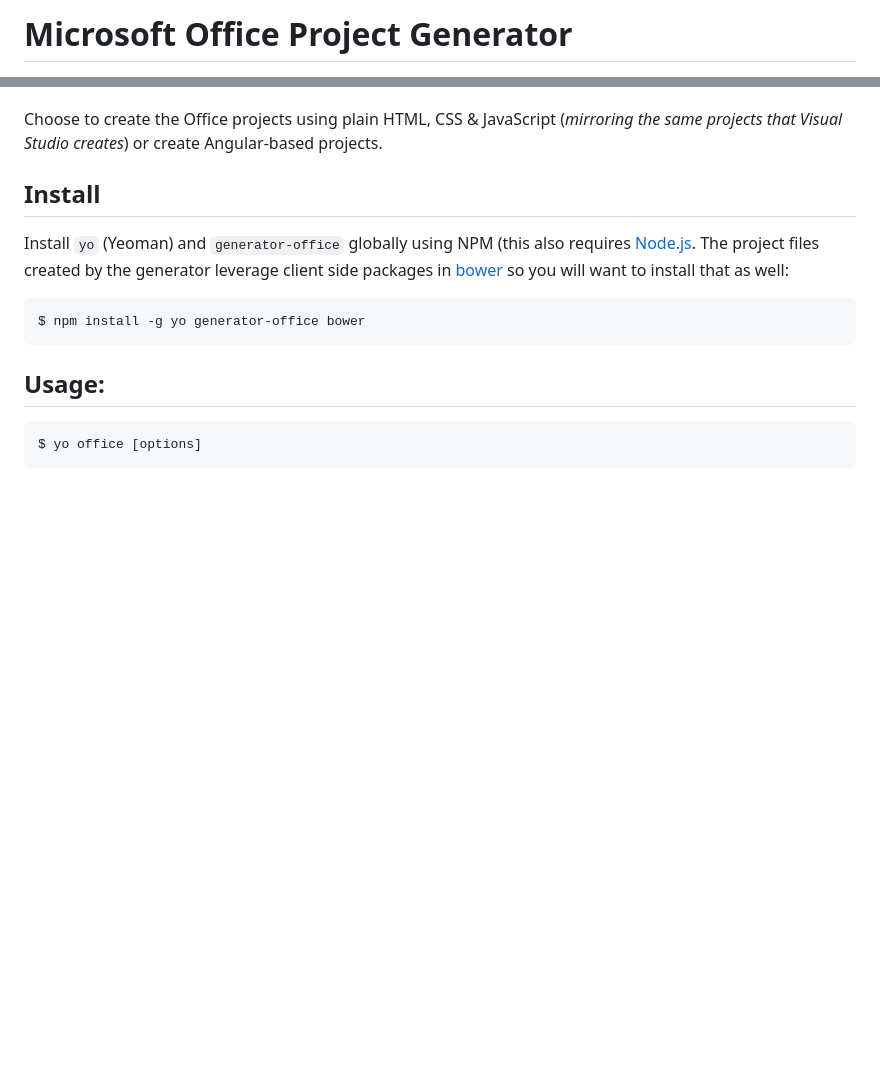
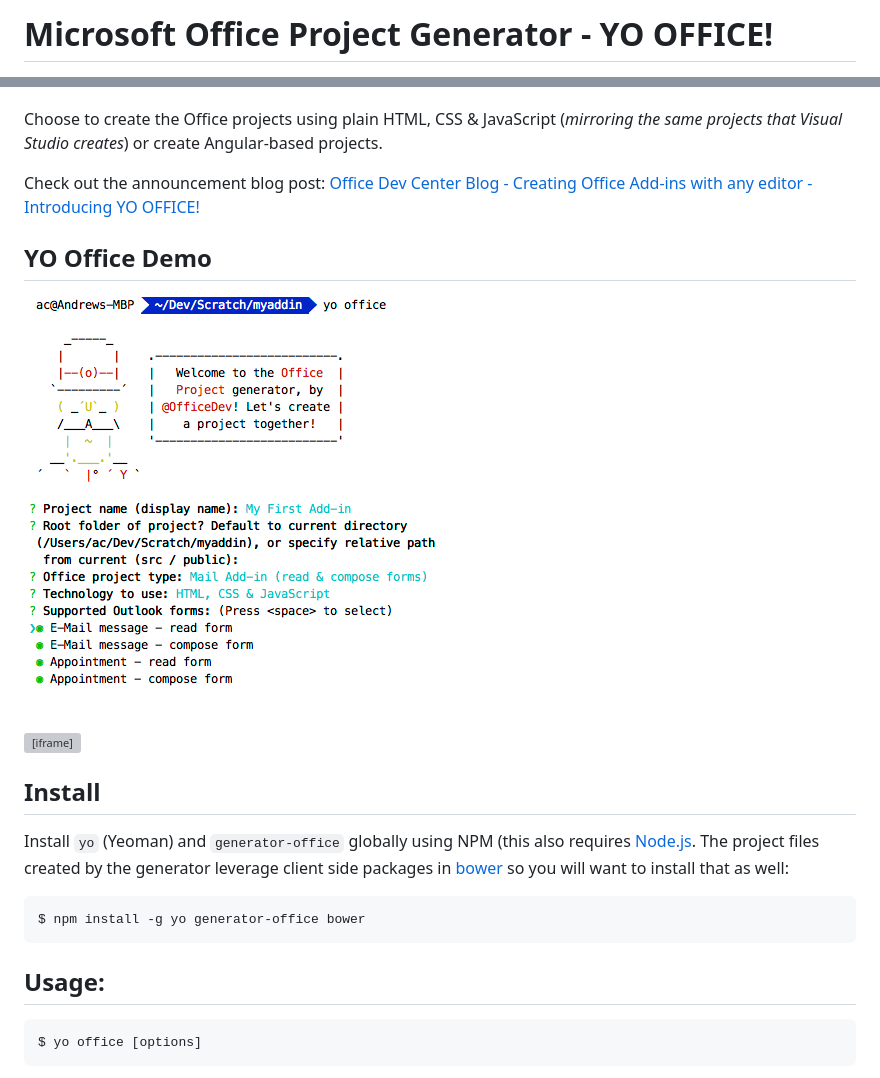
Before and after one commit to OfficeDev/generator-office, a Markdown page: README.md, 2 parts joined by grey strips. Drawn GitHub-style; pictures changed too: docs/assets/generatoroffice.png (added); blank space fills up the shorter version; grey boxes are pictures that could not be loaded.

Commit message:
updated readme with more badges, screenshot of generator & link to YouTube video demo

```diff
--- a/README.md
+++ b/README.md
@@ -1,2 +1,2 @@
-# Microsoft Office Project Generator
+# Microsoft Office Project Generator - YO OFFICE!
 
@@ -14,6 +19,13 @@ Like other Yeoman generators, this simply creates the scaffolding of files for y
 - Office Content Add-ins
 
 Choose to create the Office projects using plain HTML, CSS & JavaScript (*mirroring the same projects that Visual Studio creates*) or create Angular-based projects.
+
+Check out the announcement blog post: [Office Dev Center Blog - Creating Office Add-ins with any editor - Introducing YO OFFICE!](http://dev.office.com/blogs/creating-office-add-ins-with-any-editor-introducing-yo-office)
+
+## YO Office Demo
+![](docs/assets/generatoroffice.png)
+
+<iframe width="560" height="315" src="https://www.youtube.com/embed/78b18BLVosM" frameborder="0" allowfullscreen></iframe>
 
 ## Install
 
```
Also changed, not shown: other parts of README.md (+6 -1 lines).
